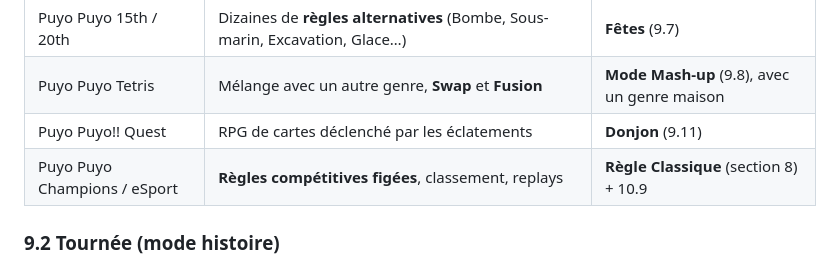
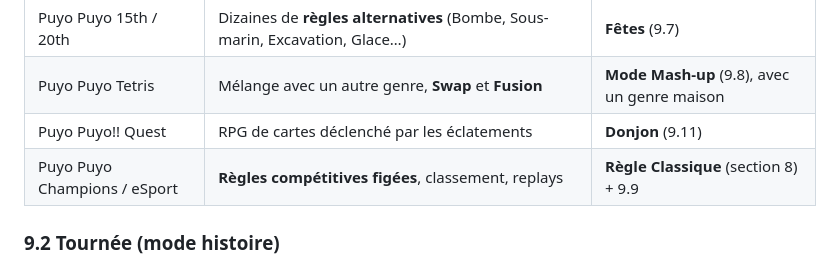
Before and after one commit to WWAndene2/PokoPoko, a Markdown page: docs/GAMEPLAY.md, the part around the change. Rendered like a GitHub page.

Commit message:
Fix section reference in gameplay doc
Co-Authored-By: Claude Opus 5.5 <noreply@anthropic.com>
Claude-Session: https://claude.ai/code/session_017EZKei56guNrX1sgzfuwWL

```diff
--- a/docs/GAMEPLAY.md
+++ b/docs/GAMEPLAY.md
@@ -226,7 +226,7 @@ Rappel légal : les **règles** du genre sont libres, mais le nom « Puyo », le
 | Puyo Puyo 15th / 20th | Dizaines de **règles alternatives** (Bombe, Sous-marin, Excavation, Glace…) | **Fêtes** (9.7) |
 | Puyo Puyo Tetris | Mélange avec un autre genre, **Swap** et **Fusion** | **Mode Mash-up** (9.8), avec un genre maison |
 | Puyo Puyo!! Quest | RPG de cartes déclenché par les éclatements | **Donjon** (9.11) |
-| Puyo Puyo Champions / eSport | **Règles compétitives figées**, classement, replays | **Règle Classique** (section 8) + 10.9 |
+| Puyo Puyo Champions / eSport | **Règles compétitives figées**, classement, replays | **Règle Classique** (section 8) + 9.9 |
 
 ### 9.2 Tournée (mode histoire)
 - Suite de **10 adversaires IA** de plus en plus forts, chacun avec un style (bâtisseur de longues chaînes, attaquant rapide, défenseur…).
```
